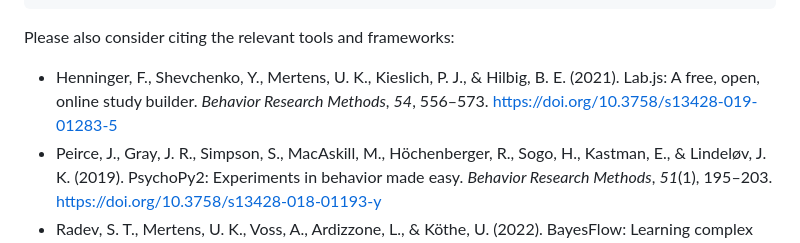
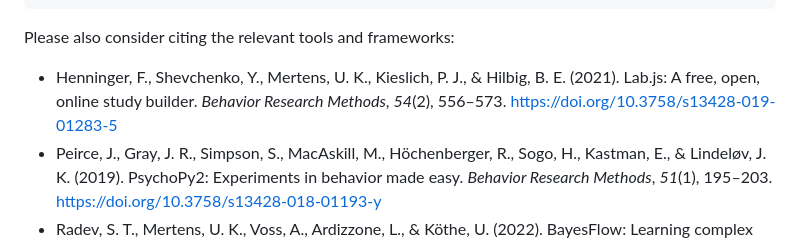
Before and after one commit to jvliss/time_to_jump, a Markdown page: README.md, the part around the change. Drawn GitHub-style.

```diff
--- a/README.md
+++ b/README.md
@@ -130,7 +130,7 @@ If you use (parts of) this repository, please cite the associated article.
 
 Please also consider citing the relevant tools and frameworks:
 
-- Henninger, F., Shevchenko, Y., Mertens, U. K., Kieslich, P. J., & Hilbig, B. E. (2021). Lab.js: A free, open, online study builder. *Behavior Research Methods*, *54*, 556–573. https://doi.org/10.3758/s13428-019-01283-5
+- Henninger, F., Shevchenko, Y., Mertens, U. K., Kieslich, P. J., & Hilbig, B. E. (2021). Lab.js: A free, open, online study builder. *Behavior Research Methods*, *54*(2), 556–573. https://doi.org/10.3758/s13428-019-01283-5
 - Peirce, J., Gray, J. R., Simpson, S., MacAskill, M., Höchenberger, R., Sogo, H., Kastman, E., & Lindeløv, J. K. (2019). PsychoPy2: Experiments in behavior made easy. *Behavior Research Methods*, *51*(1), 195–203. https://doi.org/10.3758/s13428-018-01193-y
 - Radev, S. T., Mertens, U. K., Voss, A., Ardizzone, L., & Köthe, U. (2022). BayesFlow: Learning complex stochastic models with invertible neural networks. *IEEE Transactions on Neural Networks and Learning Systems*, *33*(4), 1452–1466. https://doi.org/10.1109/TNNLS.2020.3042395
 - Radev, S. T., Schmitt, M., Schumacher, L., Elsemüller, L., Pratz, V., Schälte, Y., Köthe, U., & Bürkner, P.-C. (2023). *BayesFlow: Amortized Bayesian workflows with neural networks*. arXiv. https://doi.org/10.48550/arXiv.2306.16015
```
